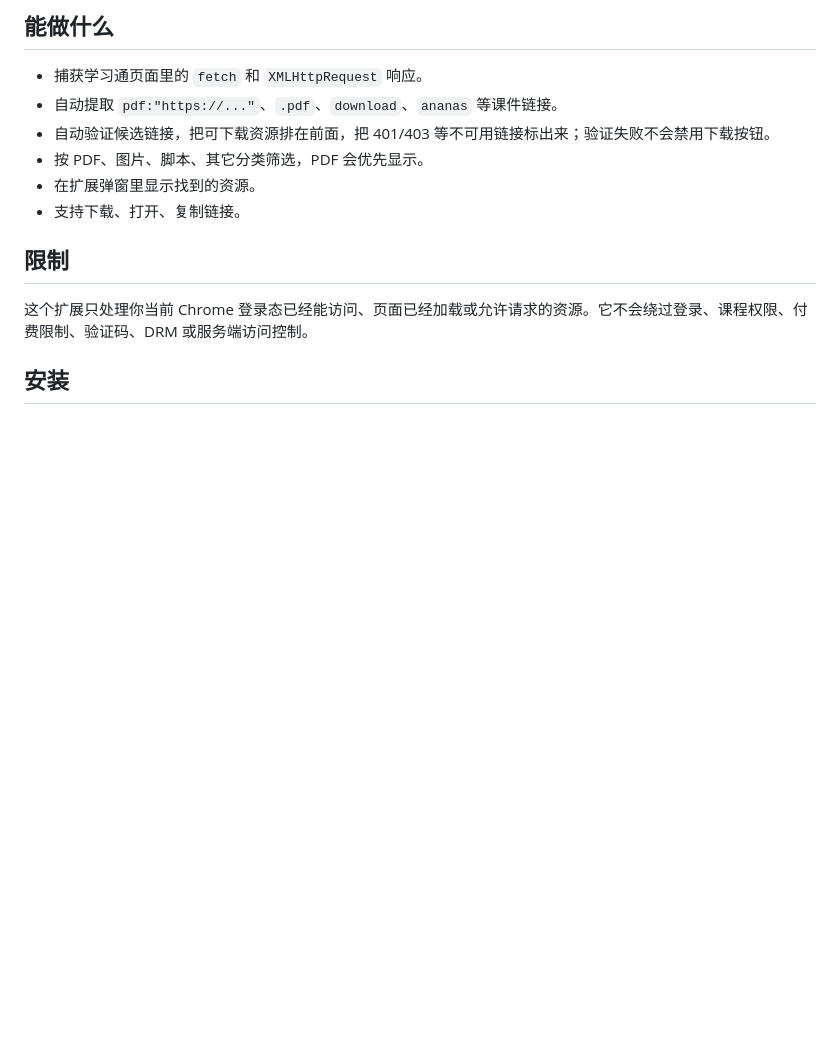
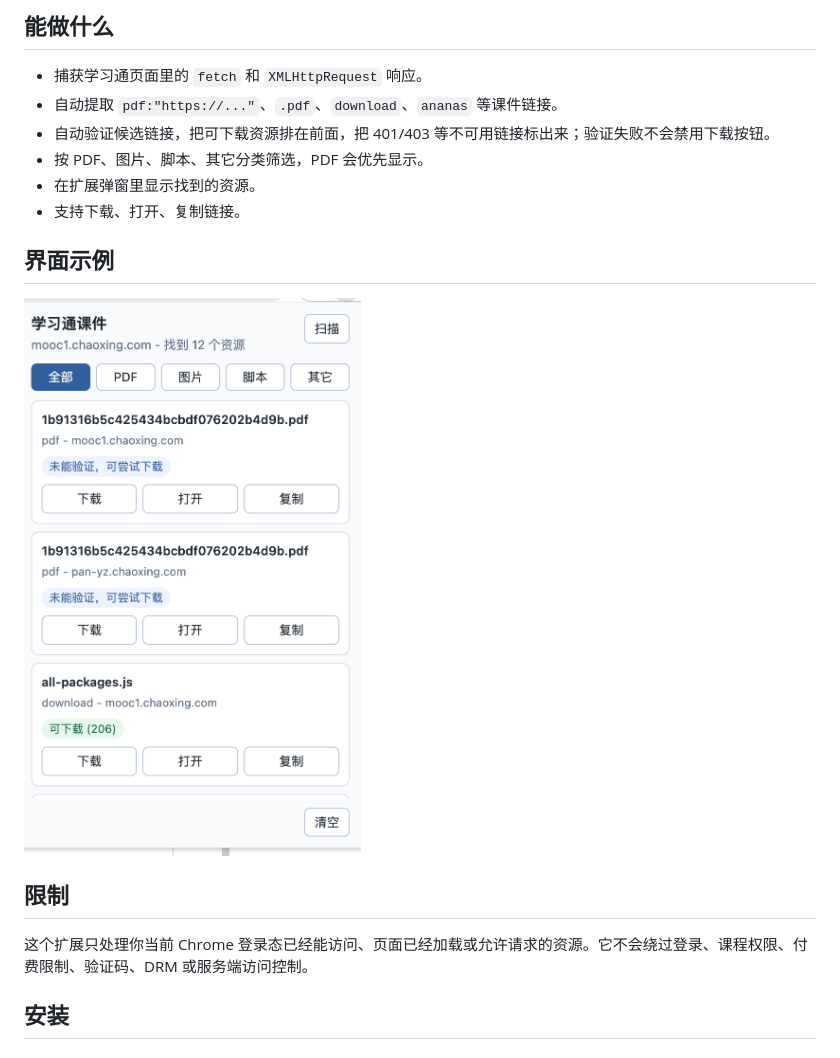
Before and after one commit to dimaria1122/chaoxing_downloadpdf, a Markdown page: README.md, the part around the change. Rendered like a GitHub page; pictures changed too: assets/popup-example.png (added); blank space fills up the shorter version.

Commit message:
docs: add popup screenshot example

```diff
--- a/README.md
+++ b/README.md
@@ -10,6 +10,10 @@
 - 按 PDF、图片、脚本、其它分类筛选，PDF 会优先显示。
 - 在扩展弹窗里显示找到的资源。
 - 支持下载、打开、复制链接。
+
+## 界面示例
+
+![扩展弹窗示例：资源分类、验证状态和下载按钮](assets/popup-example.png)
 
 ## 限制
 
```
